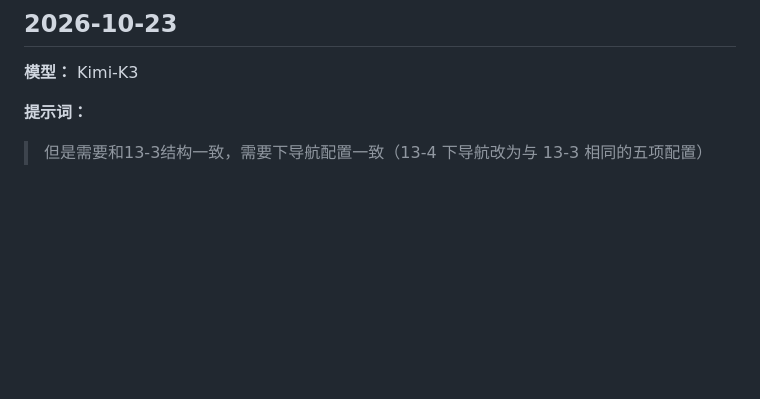
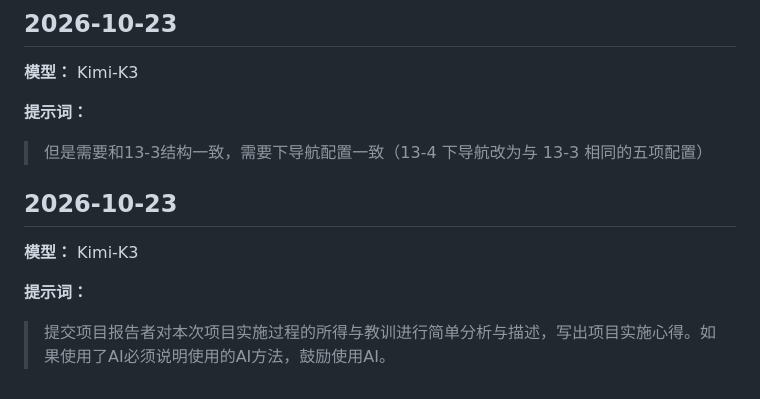
Before and after one commit to 0721zhy/zhy, a Markdown page: zhang_prompt.md, the part around the change. GitHub-like rendering; blank space fills up the shorter version.

```diff
--- a/zhang_prompt.md
+++ b/zhang_prompt.md
@@ -161,3 +161,11 @@
 **提示词：**
 
 > 但是需要和13-3结构一致，需要下导航配置一致（13-4 下导航改为与 13-3 相同的五项配置）
+
+## 2026-10-23
+
+**模型：** Kimi-K3
+
+**提示词：**
+
+> 提交项目报告者对本次项目实施过程的所得与教训进行简单分析与描述，写出项目实施心得。如果使用了AI必须说明使用的AI方法，鼓励使用AI。
```
Also changed, not shown: 项目实施心得.md (added, +40 -0 lines).
